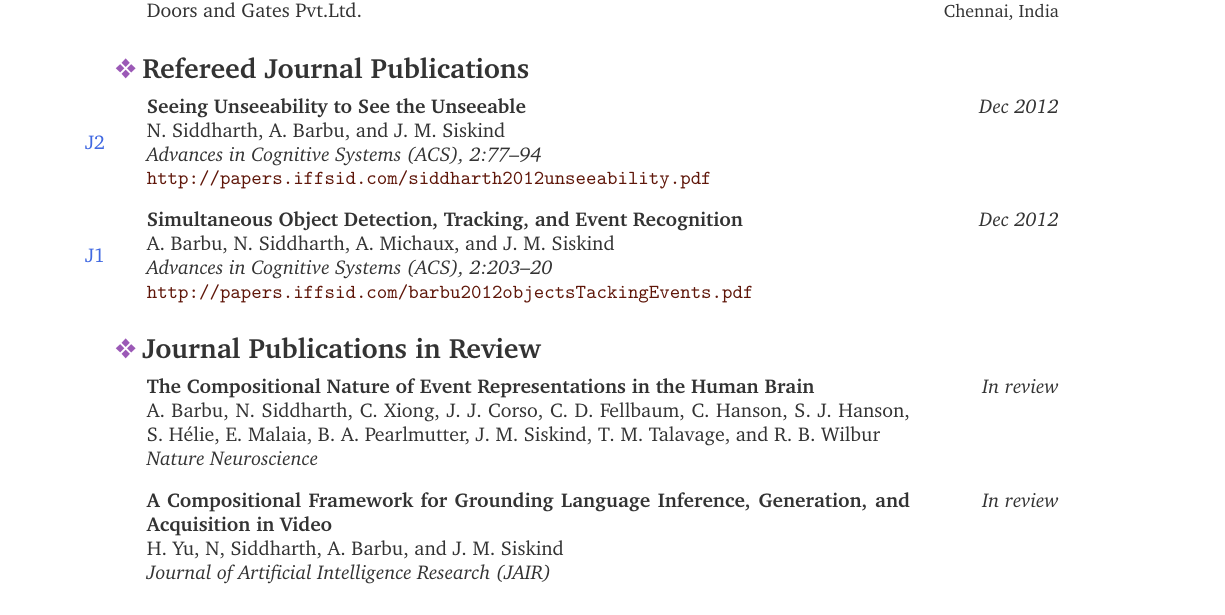
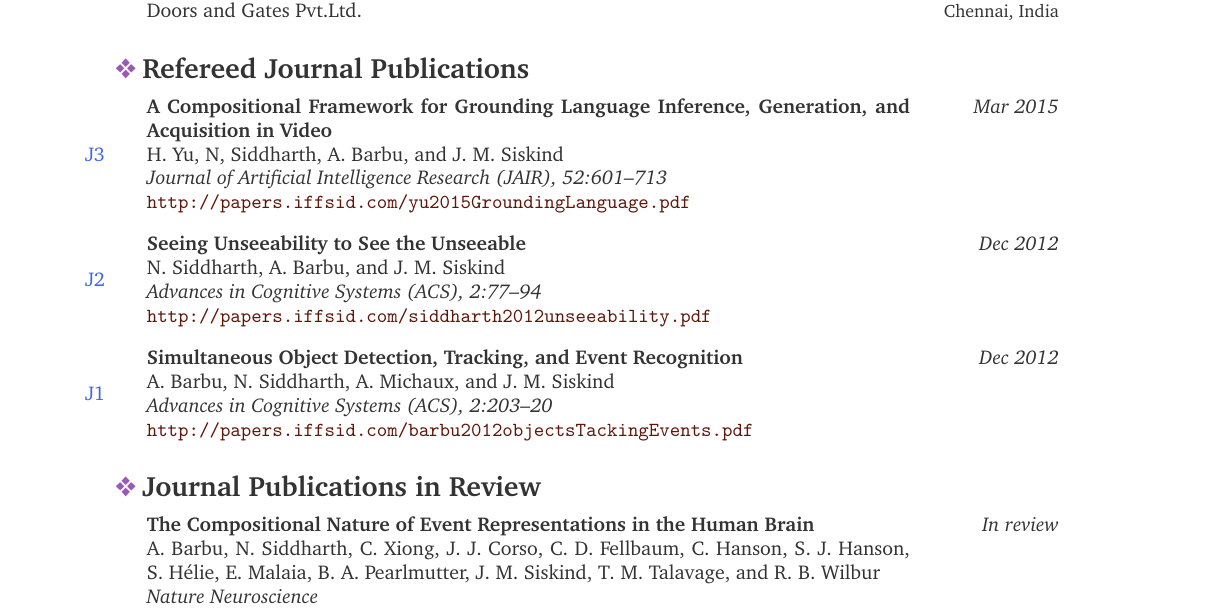
Before and after one commit to iffsid/site, a LaTeX CV (cv/cv.tex): part of page 1 of 4, cut so that both start at the same text. Compiled offline with pdfLaTeX.

Commit message:
jair 2015 cv

```diff
--- a/cv/cv.tex
+++ b/cv/cv.tex
@@ -203,7 +203,14 @@
 %% http://www.informatik.uni-trier.de/~ley/pers/hn/n/Narayanaswamy:Siddharth.html
 %% needs work: URLs for nips2013b
 
-\begin{region} {\lbar{purple}Refereed Journal Publications}{{J}1}{2}
+\begin{region} {\lbar{purple}Refereed Journal Publications}{{J}1}{3}
+  \begin{publication} {A Compositional Framework for Grounding Language Inference, Generation,
+      and Acquisition in Video}
+    {Mar 2015}
+    {H. Yu, N, Siddharth, A. Barbu, and J. M. Siskind}
+    {Journal of Artificial Intelligence Research (JAIR), 52:601--713}
+    {\url{http://papers.iffsid.com/yu2015GroundingLanguage.pdf}\label{j:3}}
+  \end{publication}
   \begin{publication} {Seeing Unseeability to See the Unseeable}
     {Dec 2012}
     {N. Siddharth, A. Barbu, and J. M. Siskind}
@@ -218,21 +225,13 @@
   \end{publication}
 \end{region}
 
-\begin{region} {\lbar{purple}Journal Publications in Review}{}{3}
+\begin{region} {\lbar{purple}Journal Publications in Review}{}{2}
   \begin{publication} {The Compositional Nature of Event Representations in the Human Brain}
     {In review}
     {A. Barbu, N. Siddharth, C. Xiong, J. J. Corso, C. D. Fellbaum, C. Hanson, S. J. Hanson, S.
       H\'elie, E. Malaia, B. A. Pearlmutter, J. M. Siskind, T. M. Talavage, and R. B. Wilbur}
     {Nature Neuroscience}
     % {\url{http://papers.iffsid.com/jair2013.pdf}\label{j:5}}
-    {}
-  \end{publication}
-  \begin{publication} {A Compositional Framework for Grounding Language Inference, Generation,
-      and Acquisition in Video}
-    {In review}
-    {H. Yu, N, Siddharth, A. Barbu, and J. M. Siskind}
-    {Journal of Artificial Intelligence Research (JAIR)}
-    % {\url{http://papers.iffsid.com/jair2013.pdf}\label{j:4}}
     {}
   \end{publication}
   \begin{publication} {Saying What You're Looking For: Linguistics Meets Video Search}
```
